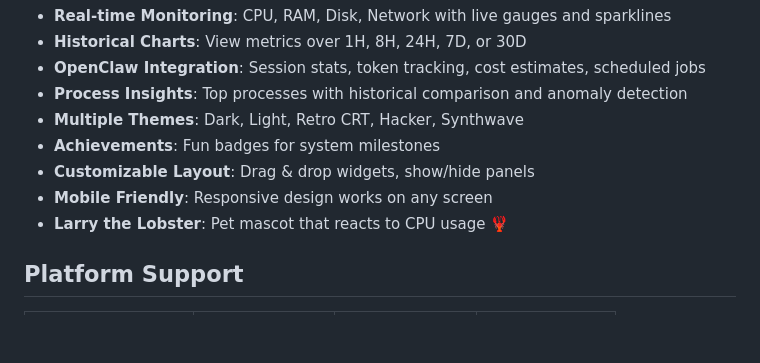
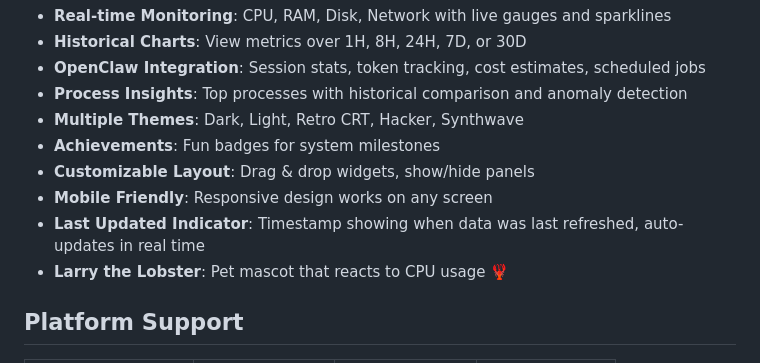
Before and after one commit to hao6yu/claw-dash, a Markdown page: README.md, the part around the change. Rendered like a GitHub page; blank space fills up the shorter version.

Commit message:
docs: add Last Updated indicator to Features section

```diff
--- a/README.md
+++ b/README.md
@@ -48,6 +48,7 @@ https://your-mac-mini.tailnet.ts.net
 - **Achievements**: Fun badges for system milestones
 - **Customizable Layout**: Drag & drop widgets, show/hide panels
 - **Mobile Friendly**: Responsive design works on any screen
+- **Last Updated Indicator**: Timestamp showing when data was last refreshed, auto-updates in real time
 - **Larry the Lobster**: Pet mascot that reacts to CPU usage 🦞
 
 ## Platform Support
```
